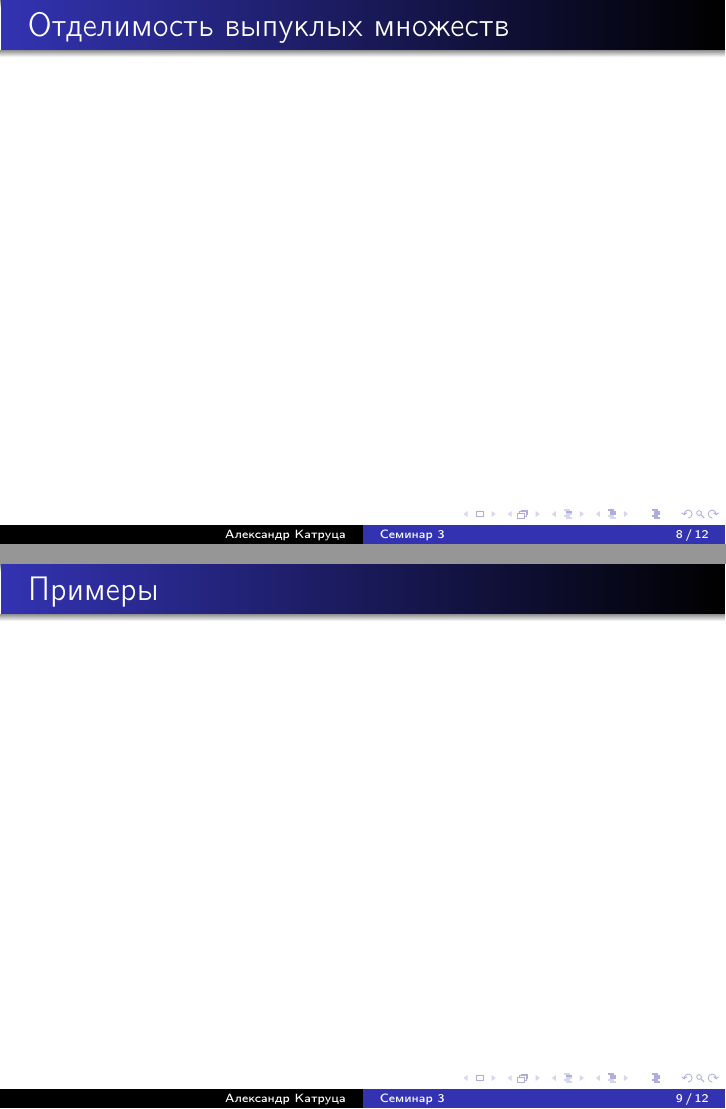
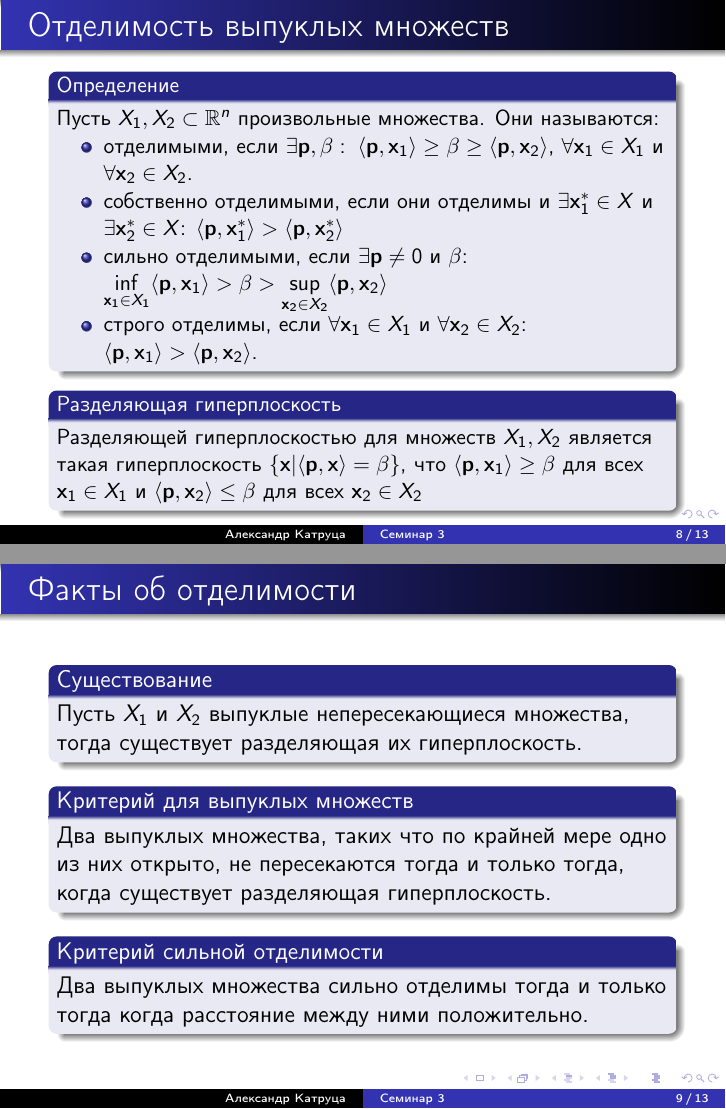
Before and after one commit to amkatrutsa/optimization_course, LaTeX slides (03-Separation/Seminar3.tex): pages 8 and 9 of 12 before the commit and pages 8 and 9 of 13 after it, joined at a grey line. The pictures show the PDF file 03-Separation/Seminar3.pdf that the author committed with the source.

Commit message:
Finish theory about sets separation

```diff
--- a/03-Separation/Seminar3.tex
+++ b/03-Separation/Seminar3.tex
@@ -93,6 +93,38 @@ d(\ba, X, \| \cdot \|) = \inf\{\| \ba - \by \| \; | \; \by \in X\}
 \end{frame}
 
 \begin{frame}{Отделимость выпуклых множеств}
+\small
+\begin{block}{Определение}
+Пусть $X_1, X_2 \subset \bbR^n$ произвольные множества. Они называются:
+\vspace{-3mm}
+\begin{itemize}
+\item отделимыми, если $\exists \bp, \beta: \; \langle\bp, \bx_1 \rangle \geq \beta \geq \langle \bp, \bx_2\rangle$, $\forall \bx_1 \in X_1$ и $\forall \bx_2 \in X_2$.
+\vspace{-3mm}
+\item собственно отделимыми, если они отделимы и $\exists \bx_1^* \in X$ и $\exists \bx_2^* \in X$: $\langle \bp, \bx_1^* \rangle > \langle \bp, \bx_2^* \rangle$
+\vspace{-3mm}
+\item сильно отделимыми, если $\exists \bp \neq 0$ и $\beta$: $\inf\limits_{\bx_1 \in X_1} \langle \bp, \bx_1 \rangle > \beta > \sup\limits_{\bx_2 \in X_2} \langle \bp, \bx_2 \rangle$
+\vspace{-3mm}
+\item строго отделимы, если $\forall \bx_1 \in X_1$ и $\forall \bx_2 \in X_2$: $\langle \bp, \bx_1 \rangle > \langle \bp, \bx_2 \rangle$.
+\end{itemize}
+\end{block}
+
+\begin{block}{Разделяющая гиперплоскость}
+Разделяющей гиперплоскостью для множеств $X_1, X_2$ является такая гиперплоскость $\{ \bx | \langle \bp, \bx \rangle = \beta \}$, что $\langle \bp, \bx_1 \rangle \geq \beta$ для всех $\bx_1 \in X_1$ и $\langle \bp, \bx_2 \rangle \leq \beta$ для всех $\bx_2 \in X_2$
+\end{block}
+\end{frame}
+
+\begin{frame}{Факты об отделимости}
+\begin{block}{Существование}
+Пусть $X_1$ и $X_2$ выпуклые непересекающиеся множества, тогда существует разделяющая их гиперплоскость.
+\end{block}
+
+\begin{block}{Критерий для выпуклых множеств}
+Два выпуклых множества, таких что по крайней мере одно из них открыто, не пересекаются тогда и только тогда, когда существует разделяющая гиперплоскость.
+\end{block}
+
+\begin{block}{Критерий сильной отделимости}
+Два выпуклых множества сильно отделимы тогда и только тогда когда расстояние между ними положительно.
+\end{block}
 
 \end{frame}
 
```
Also changed, not shown: 03-Separation/Seminar3.pdf, 03-Separation/Seminar3.tex (9 more changed lines).
